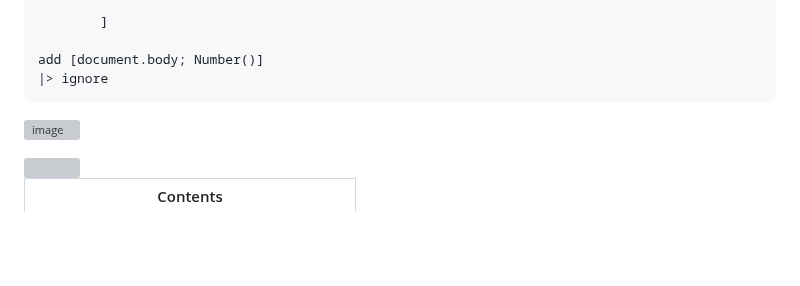
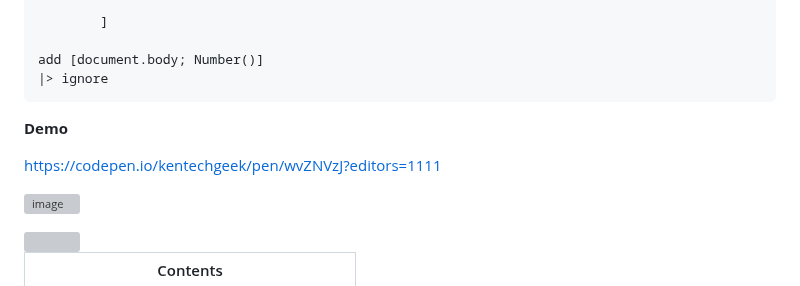
Before and after one commit to ken-okabe/vanfs, a Markdown page: README.md, the part around the change. Rendered like a GitHub page; blank space fills up the shorter version; grey boxes are pictures that could not be loaded.

````diff
--- a/README.md
+++ b/README.md
@@ -1514,6 +1514,10 @@ add [document.body; Number()]
 |> ignore
 ```
 
+ **Demo**
+
+https://codepen.io/kentechgeek/pen/wvZNVzJ?editors=1111
+
 ![image](https://raw.githubusercontent.com/ken-okabe/web-images4/main/img_1714047297731.png)
 
 <img width="100%" src="https://raw.githubusercontent.com/ken-okabe/web-images/main/separator.svg">
````
